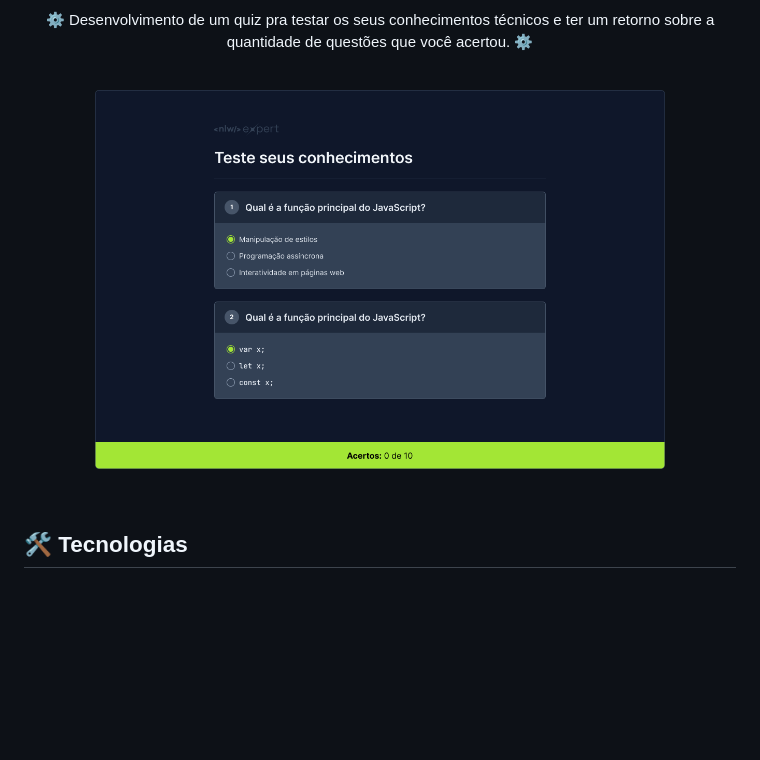
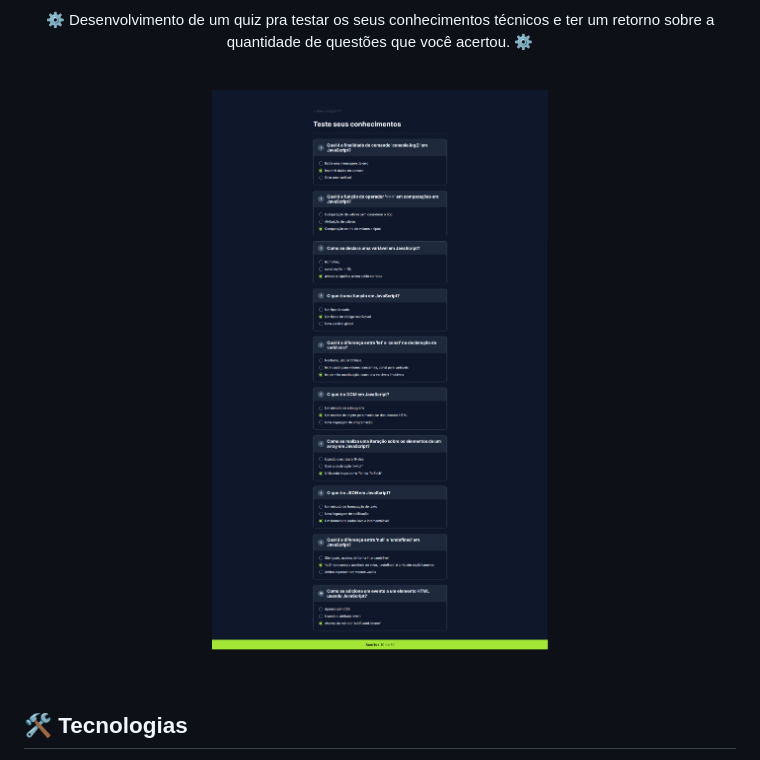
Before and after one commit to Ciro-TI-System/nlw-expert-html-css-js, a Markdown page: README.md, the part around the change. Drawn GitHub-style; pictures changed too: .github/NLW-Expert.jpg (added); blank space fills up the shorter version.

```diff
--- a/README.md
+++ b/README.md
@@ -13,7 +13,7 @@ Quiz
 <br>
 
 <p align="center">
-  <img src=".github/preview.png" width="80%">
+  <img src=".github/NLW-Expert.jpg" width="80%">
 </p>
 
 <br>
```
Also changed, not shown: 2 other files.
